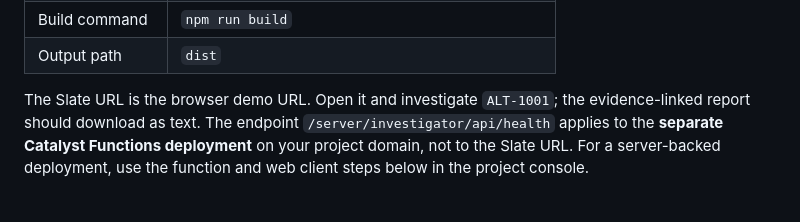
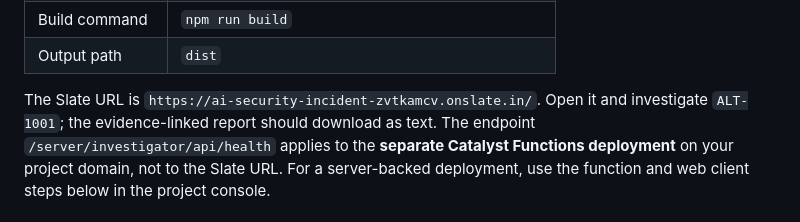
Before and after one commit to ganesh12456/ai-security-incident-investigator, a Markdown page: docs/deployment.md, the part around the change. Rendered like a GitHub page.

```diff
--- a/docs/deployment.md
+++ b/docs/deployment.md
@@ -25,7 +25,8 @@ after the fix is pushed to `main`. Under **Show Advanced Options**, set:
 | Build command | `npm run build` |
 | Output path | `dist` |
 
-The Slate URL is the browser demo URL. Open it and investigate `ALT-1001`; the
+The Slate URL is
+`https://ai-security-incident-zvtkamcv.onslate.in/`. Open it and investigate `ALT-1001`; the
 evidence-linked report should download as text. The endpoint
 `/server/investigator/api/health` applies to the **separate Catalyst Functions
 deployment** on your project domain, not to the Slate URL. For a server-backed
```
Also changed, not shown: README.md (+4 -3 lines).
